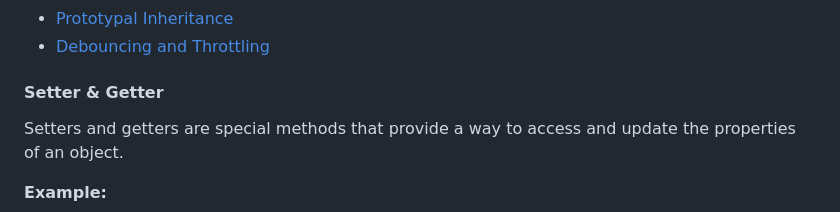
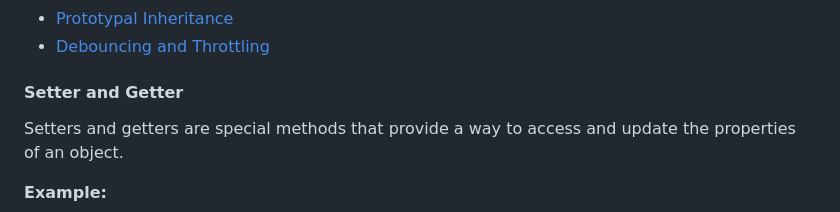
Before and after one commit to SIDDHU123M/JS-concepts, a Markdown page: README.md, the part around one of its changes. Rendered like a GitHub page.

```diff
--- a/README.md
+++ b/README.md
@@ -46,7 +46,7 @@ The `jsConcepts.md` file in this repository provides detailed explanations and e
 - [Prototypal Inheritance](#prototypal-inheritance)
 - [Debouncing and Throttling](#debouncing-and-throttling)
 
-#### Setter & Getter
+#### Setter and Getter
 Setters and getters are special methods that provide a way to access and update the properties of an object.
 
 **Example:**
```
Also changed, not shown: other parts of README.md (+1 -1 lines).
